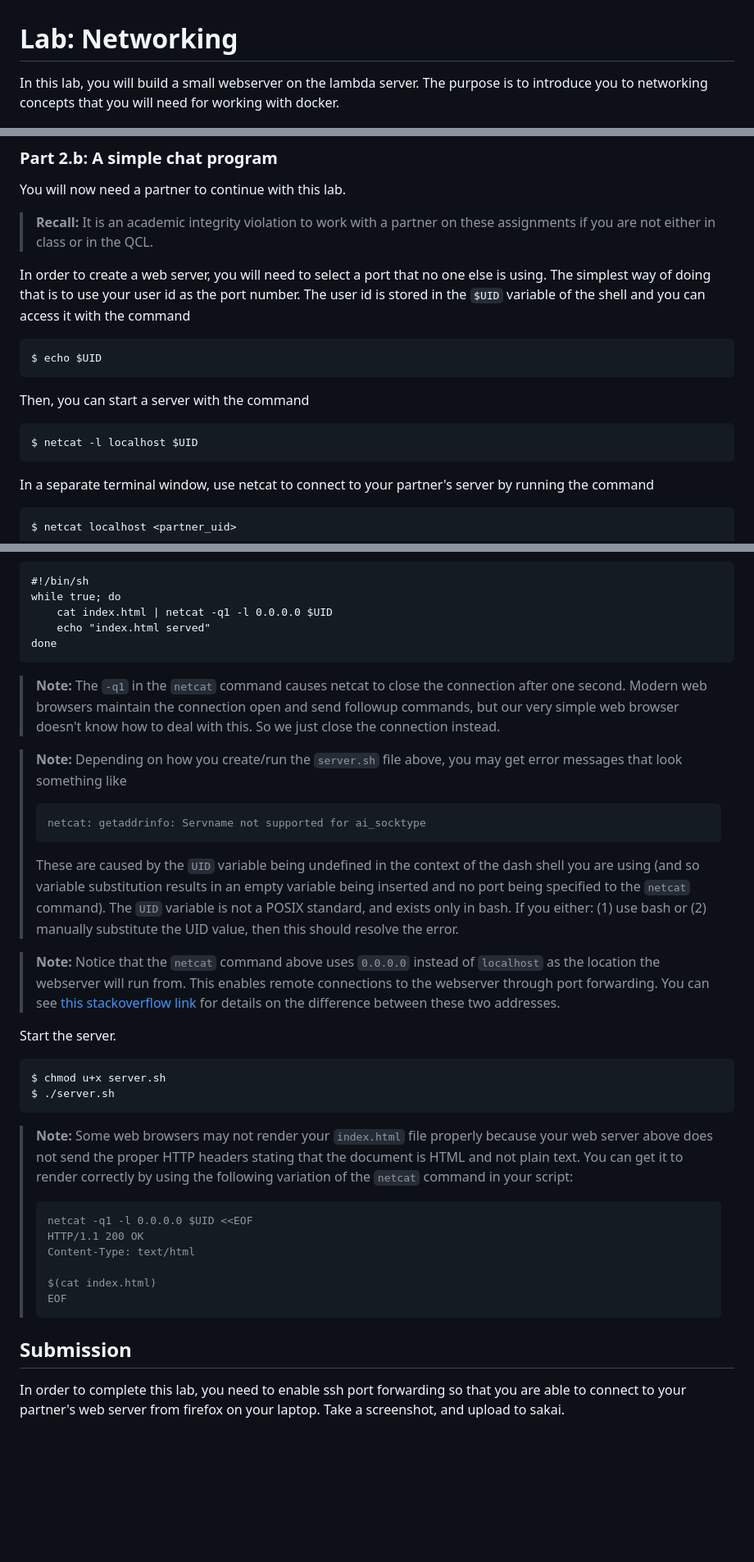
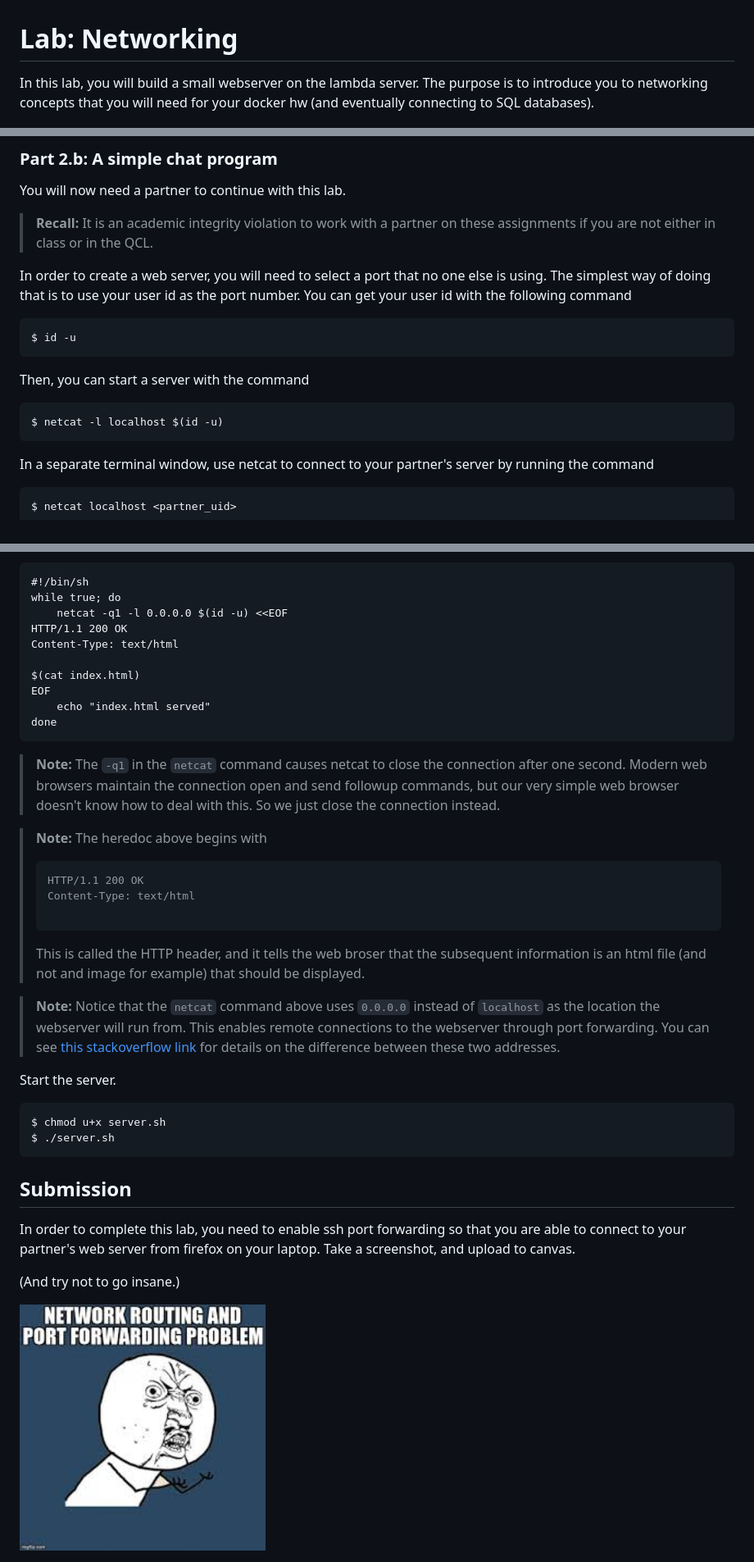
Before and after one commit to mikeizbicki/lab-networking, a Markdown page: README.md, 3 parts joined by grey strips. Shown: that part at 82% size. GitHub-like rendering; pictures changed too: img/frustrate.jpg (added); blank space fills up the shorter version.

````diff
--- a/README.md
+++ b/README.md
@@ -1,7 +1,7 @@
 # Lab: Networking
 
 In this lab, you will build a small webserver on the lambda server.
-The purpose is to introduce you to networking concepts that you will need for working with docker.
+The purpose is to introduce you to networking concepts that you will need for your docker hw (and eventually connecting to SQL databases).
 
 <img src=img/network-engineers.jpg width=400px />
 
@@ -179,13 +166,13 @@ You will now need a partner to continue with this lab.
 
 In order to create a web server, you will need to select a port that no one else is using.
 The simplest way of doing that is to use your user id as the port number.
-The user id is stored in the `$UID` variable of the shell and you can access it with the command
+You can get your user id with the following command
 ```
-$ echo $UID
+$ id -u
 ```
 Then, you can start a server with the command
 ```
-$ netcat -l localhost $UID
+$ netcat -l localhost $(id -u)
 ```
 In a separate terminal window, use netcat to connect to your partner's server by running the command
 ```
@@ -226,7 +213,12 @@ Create another file `server.sh` with the following contents.
 ```
 #!/bin/sh
 while true; do
-    cat index.html | netcat -q1 -l 0.0.0.0 $UID
+    netcat -q1 -l 0.0.0.0 $(id -u) <<EOF
+HTTP/1.1 200 OK
+Content-Type: text/html
+
+$(cat index.html)
+EOF
     echo "index.html served"
 done
 ```
@@ -238,14 +230,13 @@ done
 > So we just close the connection instead.
 
 > **Note:**
-> Depending on how you create/run the `server.sh` file above,
-> you may get error messages that look something like
+> The heredoc above begins with
 > ```
-> netcat: getaddrinfo: Servname not supported for ai_socktype
+> HTTP/1.1 200 OK
+> Content-Type: text/html
+>
 > ```
-> These are caused by the `UID` variable being undefined in the context of the dash shell you are using (and so variable substitution results in an empty variable being inserted and no port being specified to the `netcat` command).
-> The `UID` variable is not a POSIX standard, and exists only in bash.
-> If you either: (1) use bash or (2) manually substitute the UID value, then this should resolve the error.
+> This is called the HTTP header, and it tells the web broser that the subsequent information is an html file (and not and image for example) that should be displayed.
 
 > **Note:**
 > Notice that the `netcat` command above uses `0.0.0.0` instead of `localhost` as the location the webserver will run from.
@@ -258,19 +249,11 @@ $ chmod u+x server.sh
 $ ./server.sh
 ```
 
-> **Note:**
-> Some web browsers may not render your `index.html` file properly because your web server above does not send the proper HTTP headers stating that the document is HTML and not plain text.
-> You can get it to render correctly by using the following variation of the `netcat` command in your script:
-> ```
-> netcat -q1 -l 0.0.0.0 $UID <<EOF
-> HTTP/1.1 200 OK
-> Content-Type: text/html
->
-> $(cat index.html)
-> EOF
-> ```
-
 ## Submission
 
 In order to complete this lab, you need to enable ssh port forwarding so that you are able to connect to your partner's web server from firefox on your laptop.
-Take a screenshot, and upload to sakai.
+Take a screenshot, and upload to canvas.
+
+(And try not to go insane.)
+
+<img src=img/frustrate.jpg width=300px />
````
Also changed, not shown: other parts of README.md (+15 -28 lines).
